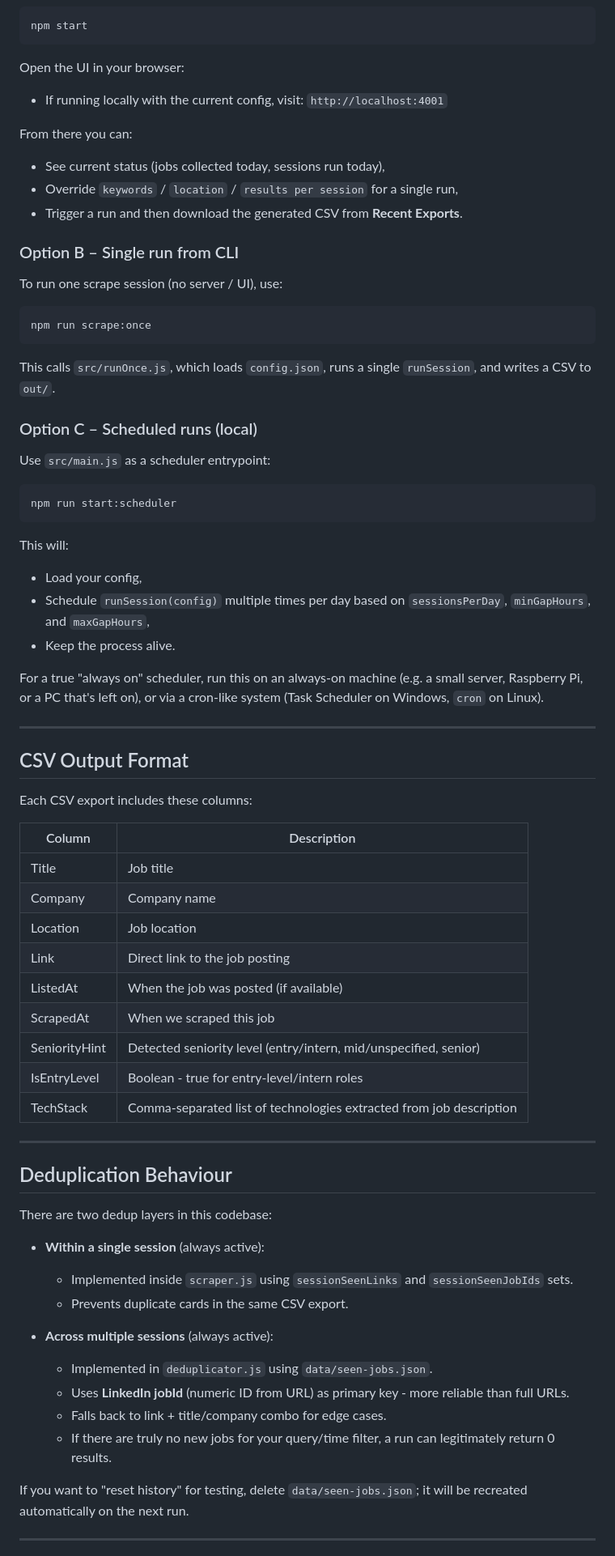
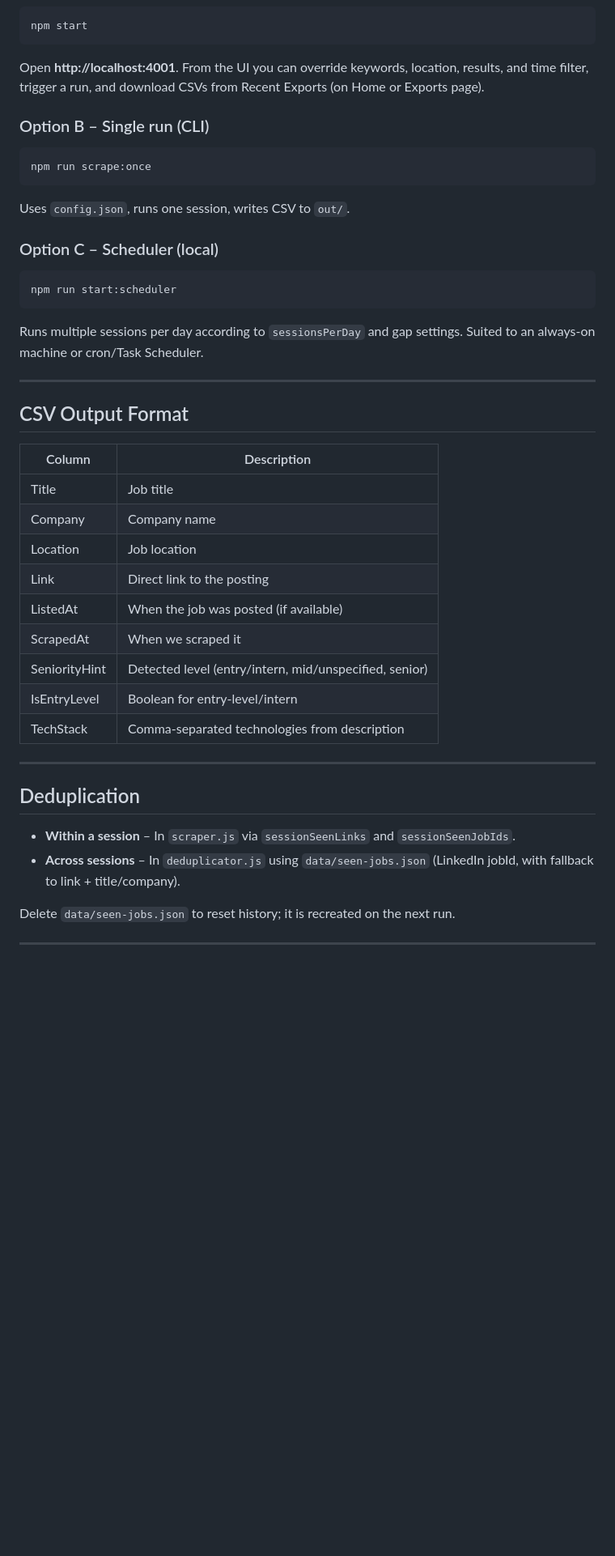
Before and after one commit to CodewithJha/linkedin-scrapper, a Markdown page: README.md, the part around one of its changes. Shown at 81% size. Rendered like a GitHub page; blank space fills up the shorter version.

````diff
--- a/README.md
+++ b/README.md
@@ -115,77 +111,48 @@ Start the Express server:
 npm start
 ```
 
-Open the UI in your browser:
+Open **http://localhost:4001**. From the UI you can override keywords, location, results, and time filter, trigger a run, and download CSVs from Recent Exports (on Home or Exports page).
 
-- If running locally with the current config, visit: `http://localhost:4001`
-
-From there you can:
-
-- See current status (jobs collected today, sessions run today),
-- Override `keywords` / `location` / `results per session` for a single run,
-- Trigger a run and then download the generated CSV from **Recent Exports**.
-
-### Option B – Single run from CLI
-
-To run one scrape session (no server / UI), use:
+### Option B – Single run (CLI)
 
 ```bash
 npm run scrape:once
 ```
 
-This calls `src/runOnce.js`, which loads `config.json`, runs a single `runSession`, and writes a CSV to `out/`.
+Uses `config.json`, runs one session, writes CSV to `out/`.
 
-### Option C – Scheduled runs (local)
-
-Use `src/main.js` as a scheduler entrypoint:
+### Option C – Scheduler (local)
 
 ```bash
 npm run start:scheduler
 ```
 
-This will:
-
-- Load your config,
-- Schedule `runSession(config)` multiple times per day based on `sessionsPerDay`, `minGapHours`, and `maxGapHours`,
-- Keep the process alive.
-
-For a true "always on" scheduler, run this on an always-on machine (e.g. a small server, Raspberry Pi, or a PC that's left on), or via a cron-like system (Task Scheduler on Windows, `cron` on Linux).
+Runs multiple sessions per day according to `sessionsPerDay` and gap settings. Suited to an always-on machine or cron/Task Scheduler.
 
 ---
 
 ## CSV Output Format
 
-Each CSV export includes these columns:
-
-| Column | Description |
-|--------|-------------|
-| Title | Job title |
-| Company | Company name |
-| Location | Job location |
-| Link | Direct link to the job posting |
-| ListedAt | When the job was posted (if available) |
-| ScrapedAt | When we scraped this job |
-| SeniorityHint | Detected seniority level (entry/intern, mid/unspecified, senior) |
-| IsEntryLevel | Boolean - true for entry-level/intern roles |
-| TechStack | Comma-separated list of technologies extracted from job description |
+| Column        | Description |
+|---------------|-------------|
+| Title         | Job title |
+| Company       | Company name |
+| Location      | Job location |
+| Link          | Direct link to the posting |
+| ListedAt      | When the job was posted (if available) |
+| ScrapedAt     | When we scraped it |
+| SeniorityHint | Detected level (entry/intern, mid/unspecified, senior) |
+| IsEntryLevel  | Boolean for entry-level/intern |
+| TechStack     | Comma-separated technologies from description |
 
 ---
 
-## Deduplication Behaviour
+## Deduplication
 
-There are two dedup layers in this codebase:
+- **Within a session** – In `scraper.js` via `sessionSeenLinks` and `sessionSeenJobIds`.
+- **Across sessions** – In `deduplicator.js` using `data/seen-jobs.json` (LinkedIn jobId, with fallback to link + title/company).
 
-- **Within a single session** (always active):
-  - Implemented inside `scraper.js` using `sessionSeenLinks` and `sessionSeenJobIds` sets.
-  - Prevents duplicate cards in the same CSV export.
-
-- **Across multiple sessions** (always active):
-  - Implemented in `deduplicator.js` using `data/seen-jobs.json`.
-  - Uses **LinkedIn jobId** (numeric ID from URL) as primary key - more reliable than full URLs.
-  - Falls back to link + title/company combo for edge cases.
-  - If there are truly no new jobs for your query/time filter, a run can legitimately return 0 results.
-
-If you want to "reset history" for testing, delete `data/seen-jobs.json`; it will be recreated automatically on the next run.
+Delete `data/seen-jobs.json` to reset history; it is recreated on the next run.
 
 ---
 
````
Also changed, not shown: other parts of README.md (+60 -94 lines), docs/STARTUP-FEATURE-PLAN.md (deleted, +0 -110 lines).
